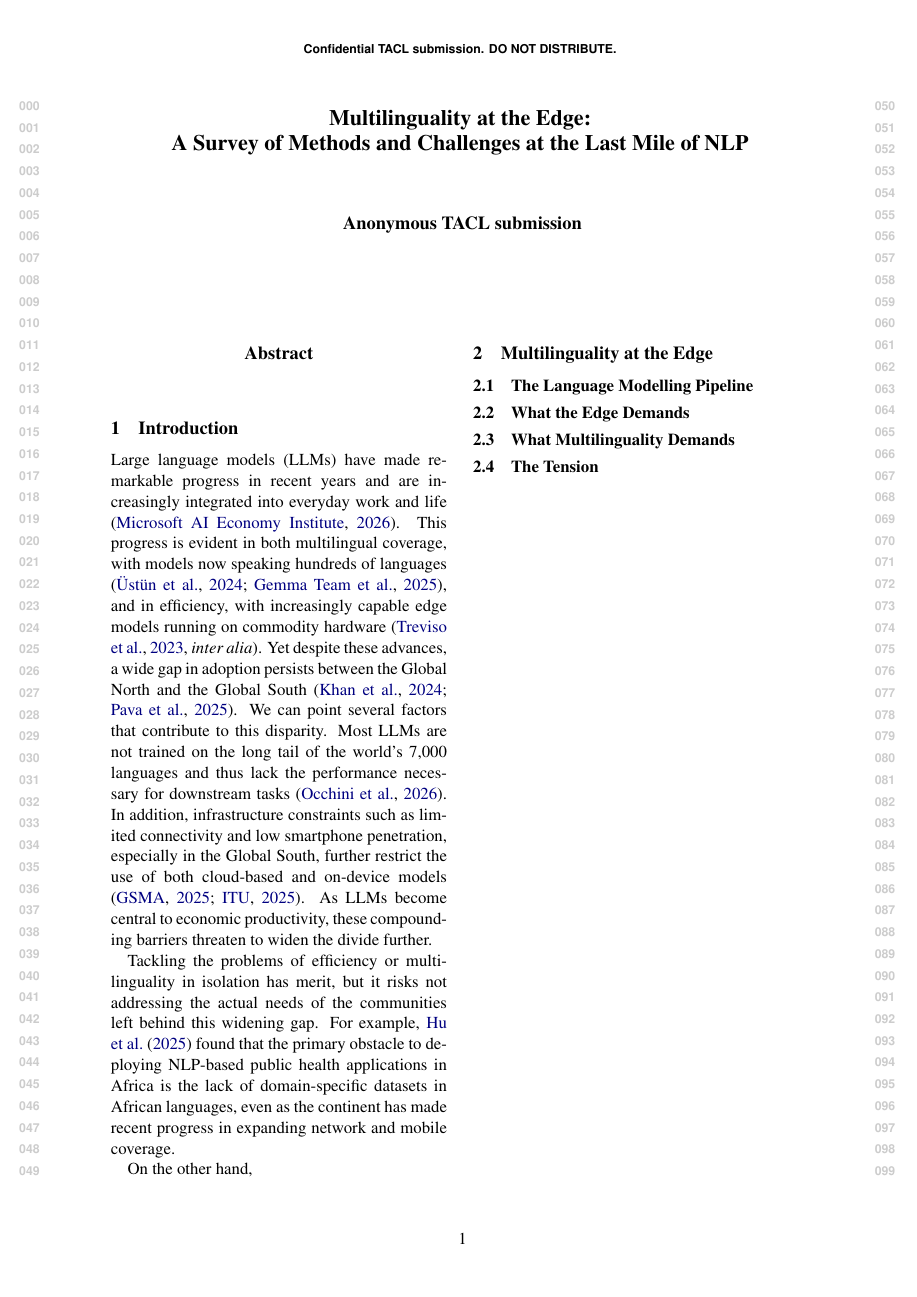
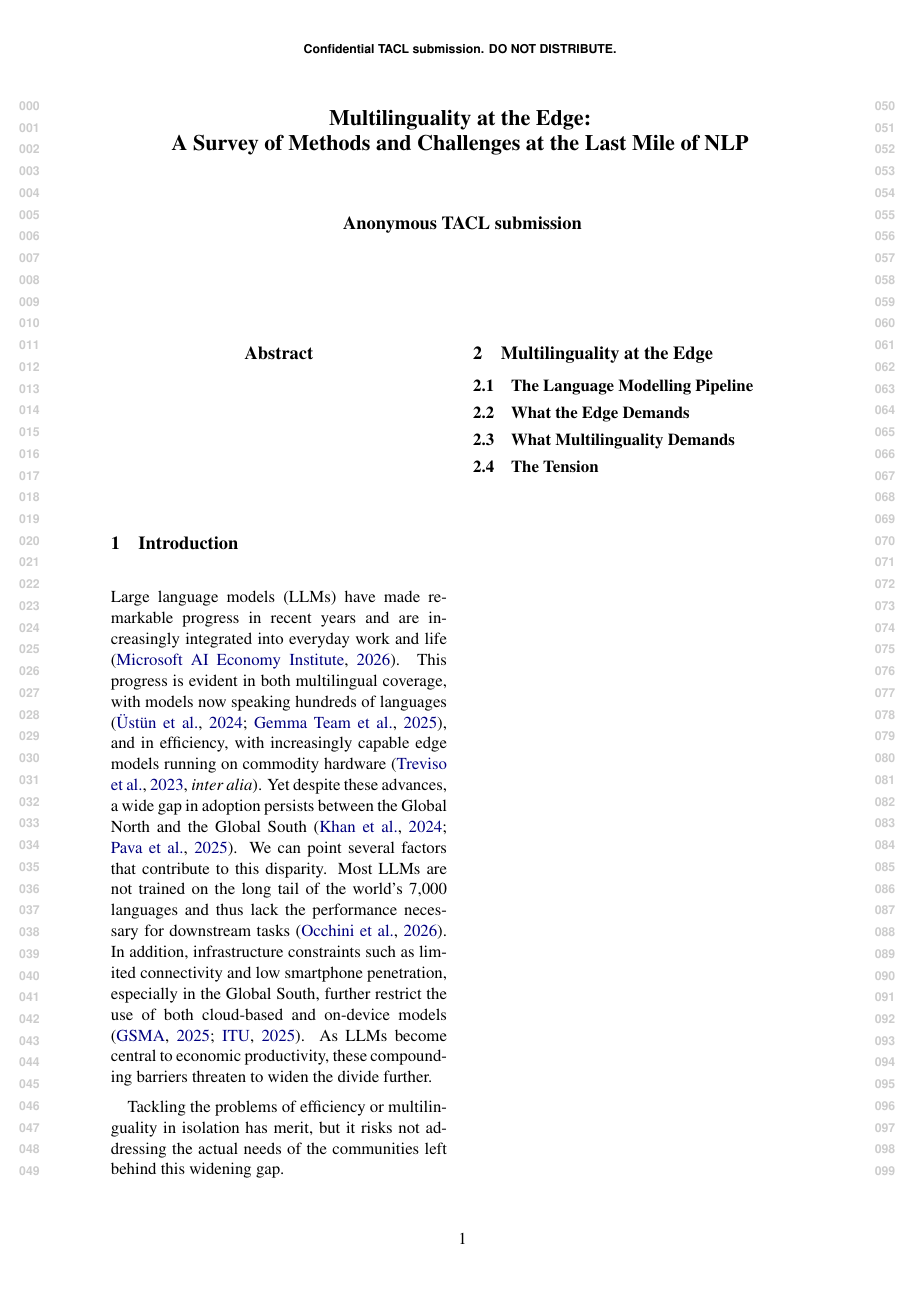
Before and after one commit to ljvmiranda921/multilinguality-at-the-edge, a LaTeX paper (tacl2021v1-template.tex): page 1 of 3. Compiled offline with pdfLaTeX.

Commit message:
[wip] Update

```diff
--- a/tacl2021v1-template.tex
+++ b/tacl2021v1-template.tex
@@ -108,10 +108,10 @@ In addition, infrastructure constraints such as limited connectivity and low sma
 As LLMs become central to economic productivity, these compounding barriers threaten to widen the divide further.
 
 Tackling the problems of efficiency or multilinguality in isolation has merit, but it risks not addressing the actual needs of the communities left behind this widening gap.
-For example, \citet{hu-etal-2025-nlp-public-health-africa} found that the primary obstacle to deploying NLP-based public health applications in Africa is the lack of domain-specific datasets in African languages, even as the continent has made recent progress in expanding network and mobile coverage.
-
+% For example, \citet{hu-etal-2025-nlp-public-health-africa} found that the primary obstacle to deploying NLP-based public health applications in Africa is the lack of domain-specific datasets in African languages, even as the continent has made recent progress in expanding network and mobile coverage.
+% On the other hand,
 %found that for NLP public health sytems in Africa, the majority were English-only with minimal support for indigenous languages.
-On the other hand,
+% On the other hand,
 % a scoping review of NLP systems for public health in Africa found that 74\% were English-only, with minimal support for indigenous languages \citep{hu2025nlpafricascoping},
 % while \citet{kelechi2025multilingualtriage} note that 43\% of Africans still lack reliable power, making even deployable models inaccessible.
 
```
